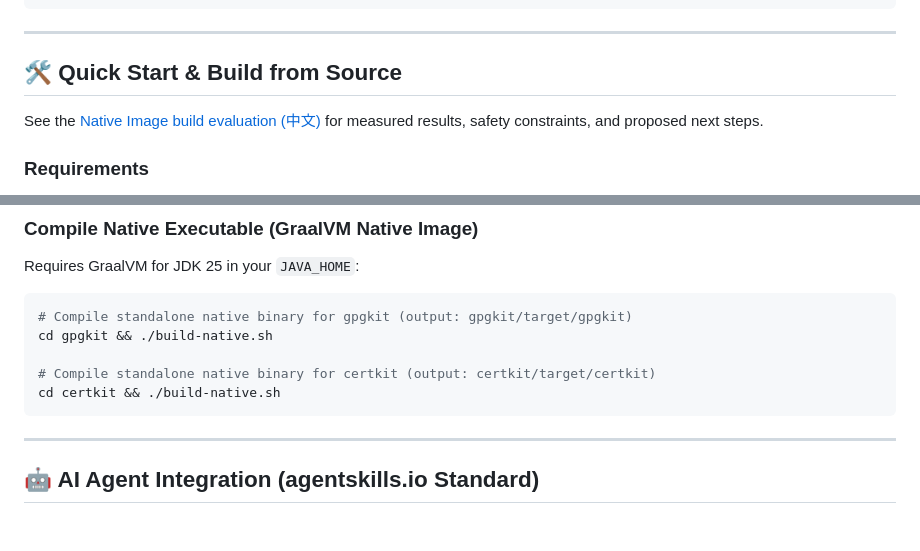
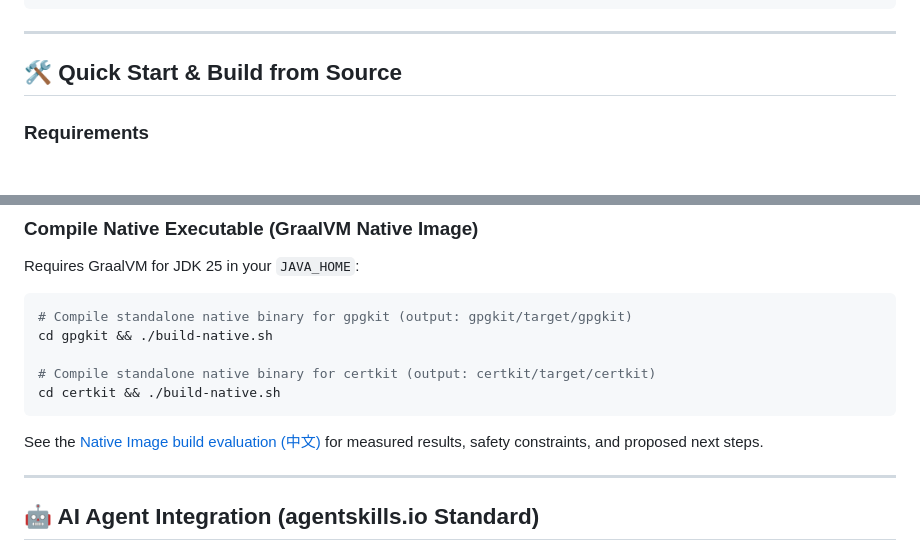
Before and after one commit to lihuu/li-tools, a Markdown page: README.md, 2 parts joined by grey strips. Drawn GitHub-style; blank space fills up the shorter version.

Commit message:
docs: refine native build evaluation links and remove ephemeral tmp paths

````diff
--- a/README.md
+++ b/README.md
@@ -125,8 +125,6 @@ irm https://tools.lihu.me/install.ps1 | iex
 
 ## 🛠️ Quick Start & Build from Source
 
-See the [Native Image build evaluation (中文)](docs/NATIVE_BUILD_EVALUATION.md) for measured results, safety constraints, and proposed next steps.
-
 ### Requirements
 - **Java 25** (e.g. OpenJDK 25 or GraalVM for JDK 25)
 - **Maven 3.9+**
@@ -148,6 +146,8 @@ cd gpgkit && ./build-native.sh
 # Compile standalone native binary for certkit (output: certkit/target/certkit)
 cd certkit && ./build-native.sh
 ```
+
+See the [Native Image build evaluation (中文)](docs/NATIVE_BUILD_EVALUATION.md) for measured results, safety constraints, and proposed next steps.
 
 ---
 
````
Also changed, not shown: README_zh.md (+2 -2 lines), docs/NATIVE_BUILD_EVALUATION.md (+2 -15 lines).
